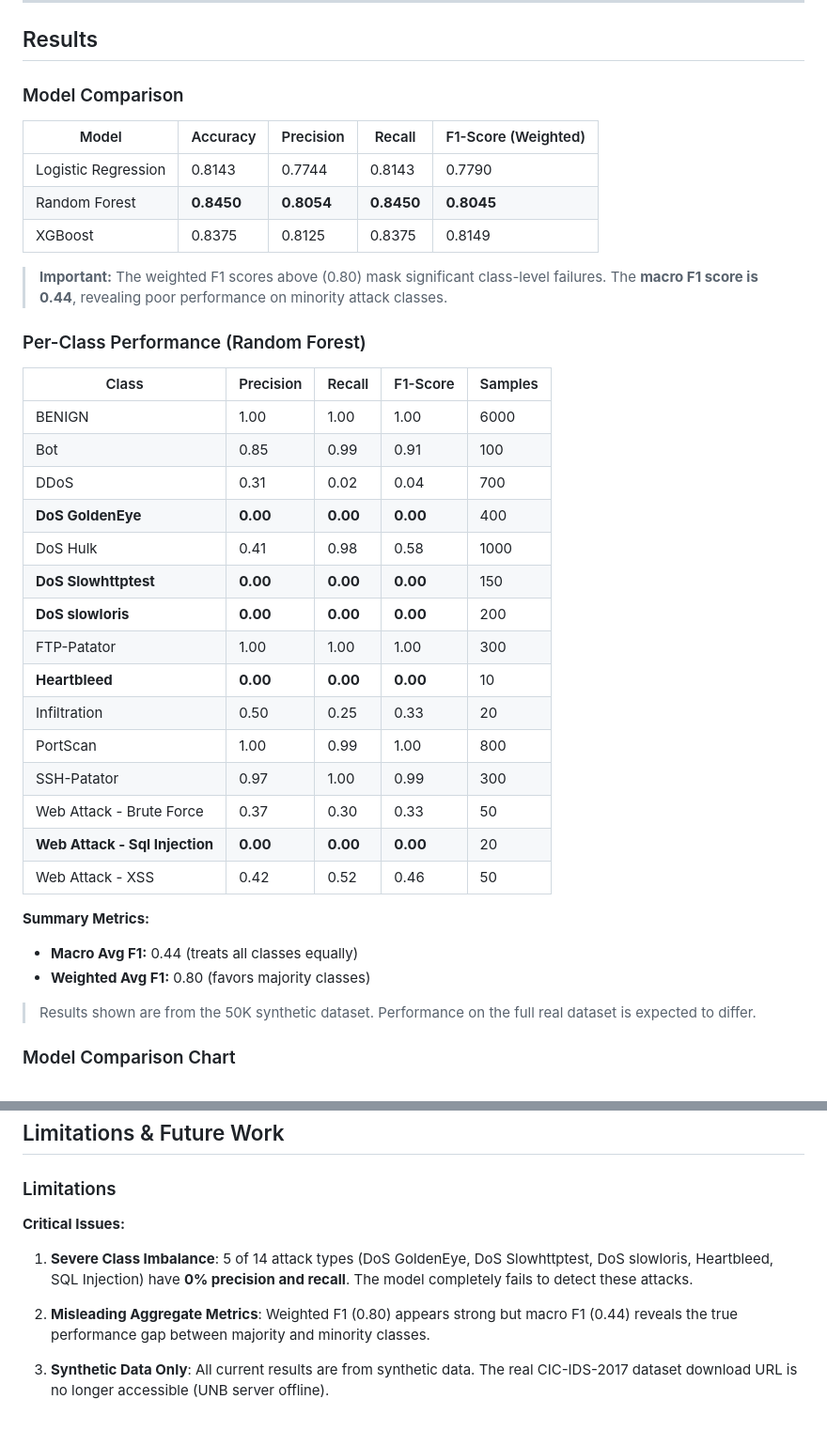
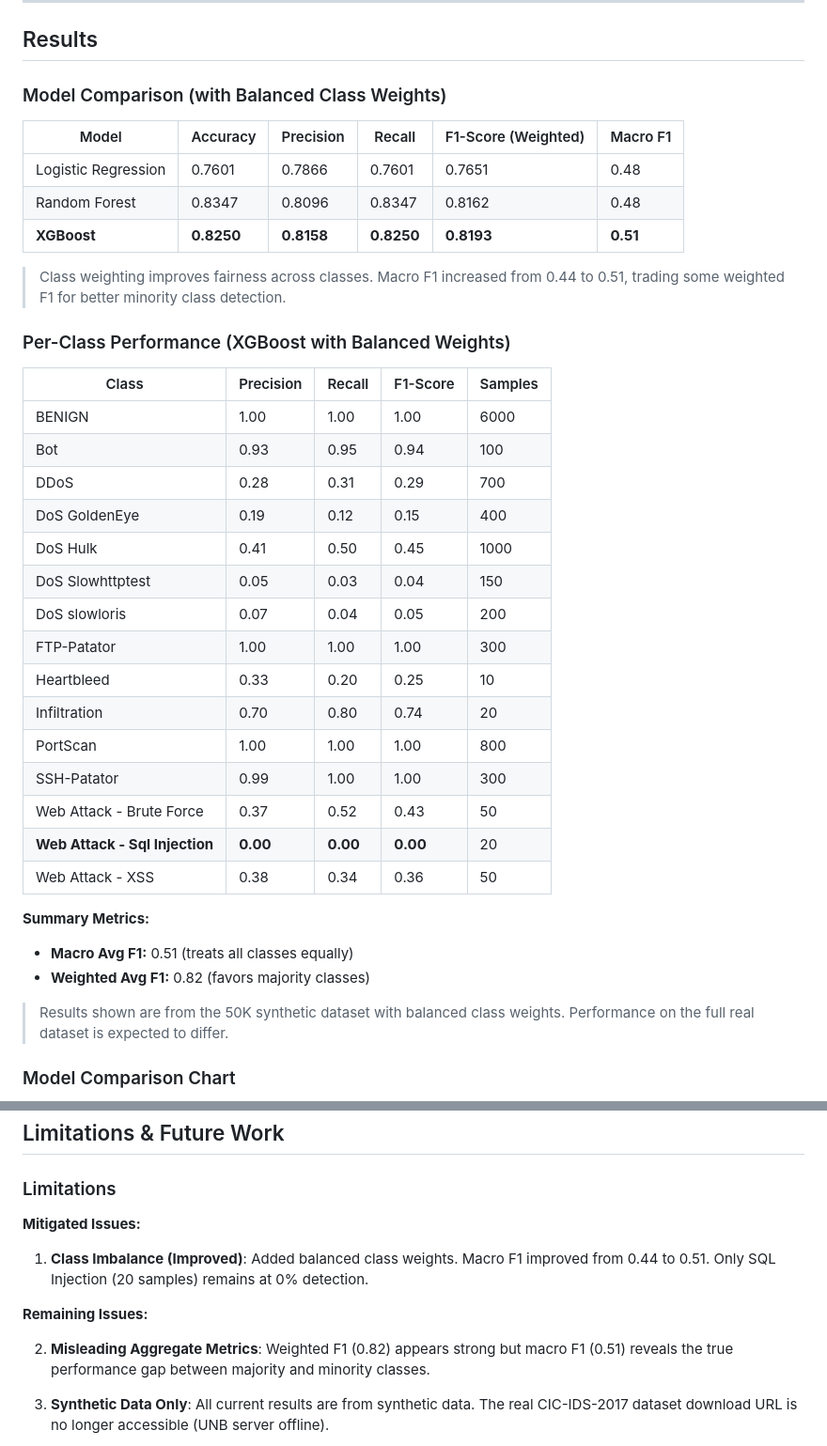
Before and after one commit to MohammadThabetHassan/xai-ids-cicids2017, a Markdown page: README.md, 2 parts joined by grey strips. Shown at 94% size. Rendered like a GitHub page; blank space fills up the shorter version.

Commit message:
docs: Update results with balanced class weights
- Update model comparison with new metrics (macro F1 now shown)
- Update per-class table to XGBoost with balanced weights
- Update limitations section to reflect improvements
- Macro F1 improved from 0.44 to 0.51
- Only 1 attack class (SQL Injection) now has 0% detection

```diff
--- a/README.md
+++ b/README.md
@@ -162,41 +162,41 @@ Data Acquisition → Preprocessing → Model Training → Evaluation → Explain
 
 ## Results
 
-### Model Comparison
+### Model Comparison (with Balanced Class Weights)
 
-| Model | Accuracy | Precision | Recall | F1-Score (Weighted) |
-|-------|----------|-----------|--------|----------|
-| Logistic Regression | 0.8143 | 0.7744 | 0.8143 | 0.7790 |
-| Random Forest | **0.8450** | **0.8054** | **0.8450** | **0.8045** |
-| XGBoost | 0.8375 | 0.8125 | 0.8375 | 0.8149 |
+| Model | Accuracy | Precision | Recall | F1-Score (Weighted) | Macro F1 |
+|-------|----------|-----------|--------|---------------------|----------|
+| Logistic Regression | 0.7601 | 0.7866 | 0.7601 | 0.7651 | 0.48 |
+| Random Forest | 0.8347 | 0.8096 | 0.8347 | 0.8162 | 0.48 |
+| **XGBoost** | **0.8250** | **0.8158** | **0.8250** | **0.8193** | **0.51** |
 
-> **Important:** The weighted F1 scores above (0.80) mask significant class-level failures. The **macro F1 score is 0.44**, revealing poor performance on minority attack classes.
+> Class weighting improves fairness across classes. Macro F1 increased from 0.44 to 0.51, trading some weighted F1 for better minority class detection.
 
-### Per-Class Performance (Random Forest)
+### Per-Class Performance (XGBoost with Balanced Weights)
 
 | Class | Precision | Recall | F1-Score | Samples |
 |-------|-----------|--------|----------|---------|
 | BENIGN | 1.00 | 1.00 | 1.00 | 6000 |
-| Bot | 0.85 | 0.99 | 0.91 | 100 |
-| DDoS | 0.31 | 0.02 | 0.04 | 700 |
-| **DoS GoldenEye** | **0.00** | **0.00** | **0.00** | 400 |
-| DoS Hulk | 0.41 | 0.98 | 0.58 | 1000 |
-| **DoS Slowhttptest** | **0.00** | **0.00** | **0.00** | 150 |
-| **DoS slowloris** | **0.00** | **0.00** | **0.00** | 200 |
+| Bot | 0.93 | 0.95 | 0.94 | 100 |
+| DDoS | 0.28 | 0.31 | 0.29 | 700 |
+| DoS GoldenEye | 0.19 | 0.12 | 0.15 | 400 |
+| DoS Hulk | 0.41 | 0.50 | 0.45 | 1000 |
+| DoS Slowhttptest | 0.05 | 0.03 | 0.04 | 150 |
+| DoS slowloris | 0.07 | 0.04 | 0.05 | 200 |
 | FTP-Patator | 1.00 | 1.00 | 1.00 | 300 |
-| **Heartbleed** | **0.00** | **0.00** | **0.00** | 10 |
-| Infiltration | 0.50 | 0.25 | 0.33 | 20 |
-| PortScan | 1.00 | 0.99 | 1.00 | 800 |
-| SSH-Patator | 0.97 | 1.00 | 0.99 | 300 |
-| Web Attack - Brute Force | 0.37 | 0.30 | 0.33 | 50 |
+| Heartbleed | 0.33 | 0.20 | 0.25 | 10 |
+| Infiltration | 0.70 | 0.80 | 0.74 | 20 |
+| PortScan | 1.00 | 1.00 | 1.00 | 800 |
+| SSH-Patator | 0.99 | 1.00 | 1.00 | 300 |
+| Web Attack - Brute Force | 0.37 | 0.52 | 0.43 | 50 |
 | **Web Attack - Sql Injection** | **0.00** | **0.00** | **0.00** | 20 |
-| Web Attack - XSS | 0.42 | 0.52 | 0.46 | 50 |
+| Web Attack - XSS | 0.38 | 0.34 | 0.36 | 50 |
 
 **Summary Metrics:**
-- **Macro Avg F1:** 0.44 (treats all classes equally)
-- **Weighted Avg F1:** 0.80 (favors majority classes)
+- **Macro Avg F1:** 0.51 (treats all classes equally)
+- **Weighted Avg F1:** 0.82 (favors majority classes)
 
-> Results shown are from the 50K synthetic dataset. Performance on the full real dataset is expected to differ.
+> Results shown are from the 50K synthetic dataset with balanced class weights. Performance on the full real dataset is expected to differ.
 
 ### Model Comparison Chart
 
@@ -320,11 +320,13 @@ Tests include:
 
 ### Limitations
 
-**Critical Issues:**
+**Mitigated Issues:**
 
-1. **Severe Class Imbalance**: 5 of 14 attack types (DoS GoldenEye, DoS Slowhttptest, DoS slowloris, Heartbleed, SQL Injection) have **0% precision and recall**. The model completely fails to detect these attacks.
+1. **Class Imbalance (Improved)**: Added balanced class weights. Macro F1 improved from 0.44 to 0.51. Only SQL Injection (20 samples) remains at 0% detection.
 
-2. **Misleading Aggregate Metrics**: Weighted F1 (0.80) appears strong but macro F1 (0.44) reveals the true performance gap between majority and minority classes.
+**Remaining Issues:**
+
+2. **Misleading Aggregate Metrics**: Weighted F1 (0.82) appears strong but macro F1 (0.51) reveals the true performance gap between majority and minority classes.
 
 3. **Synthetic Data Only**: All current results are from synthetic data. The real CIC-IDS-2017 dataset download URL is no longer accessible (UNB server offline).
 
```
